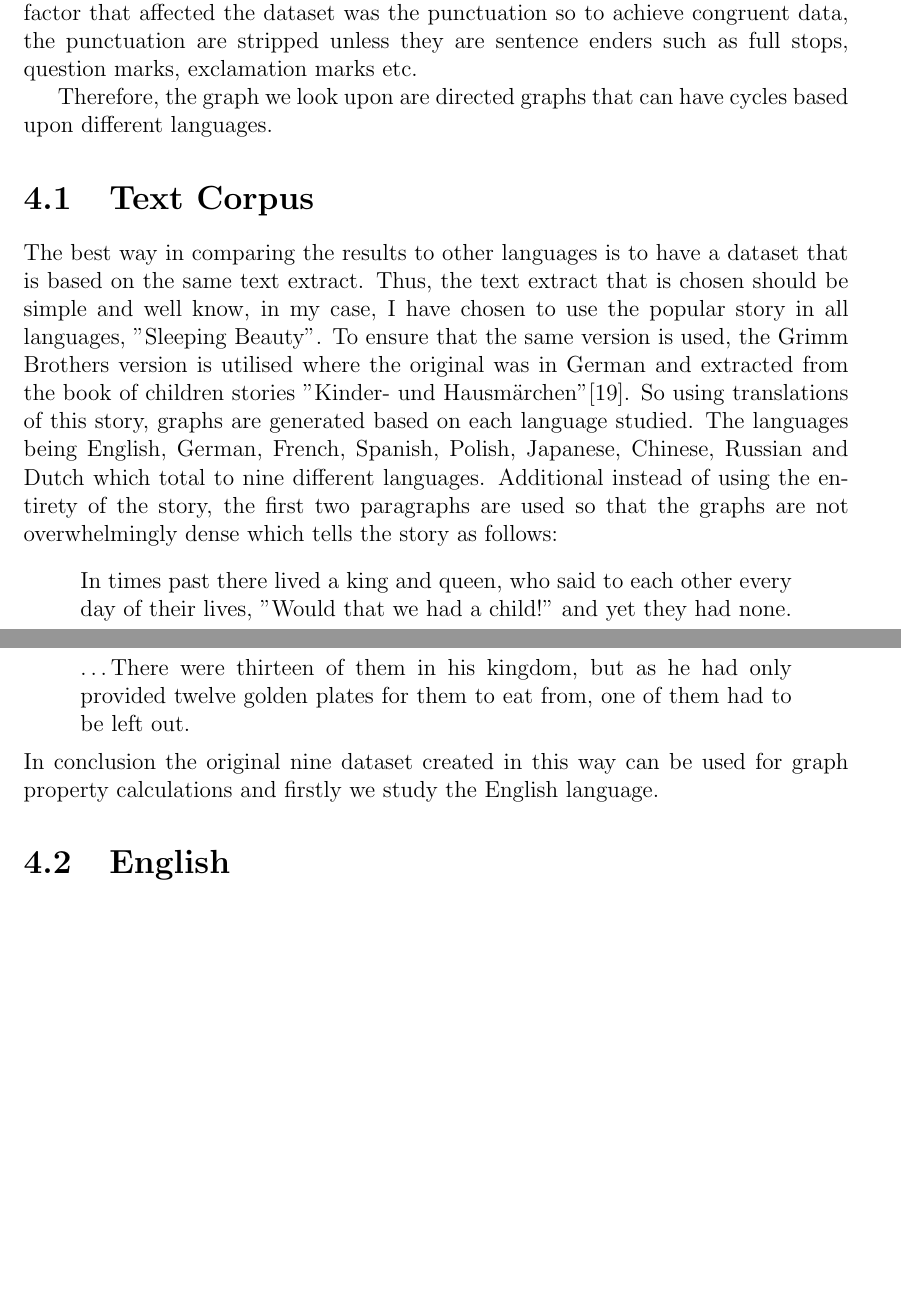
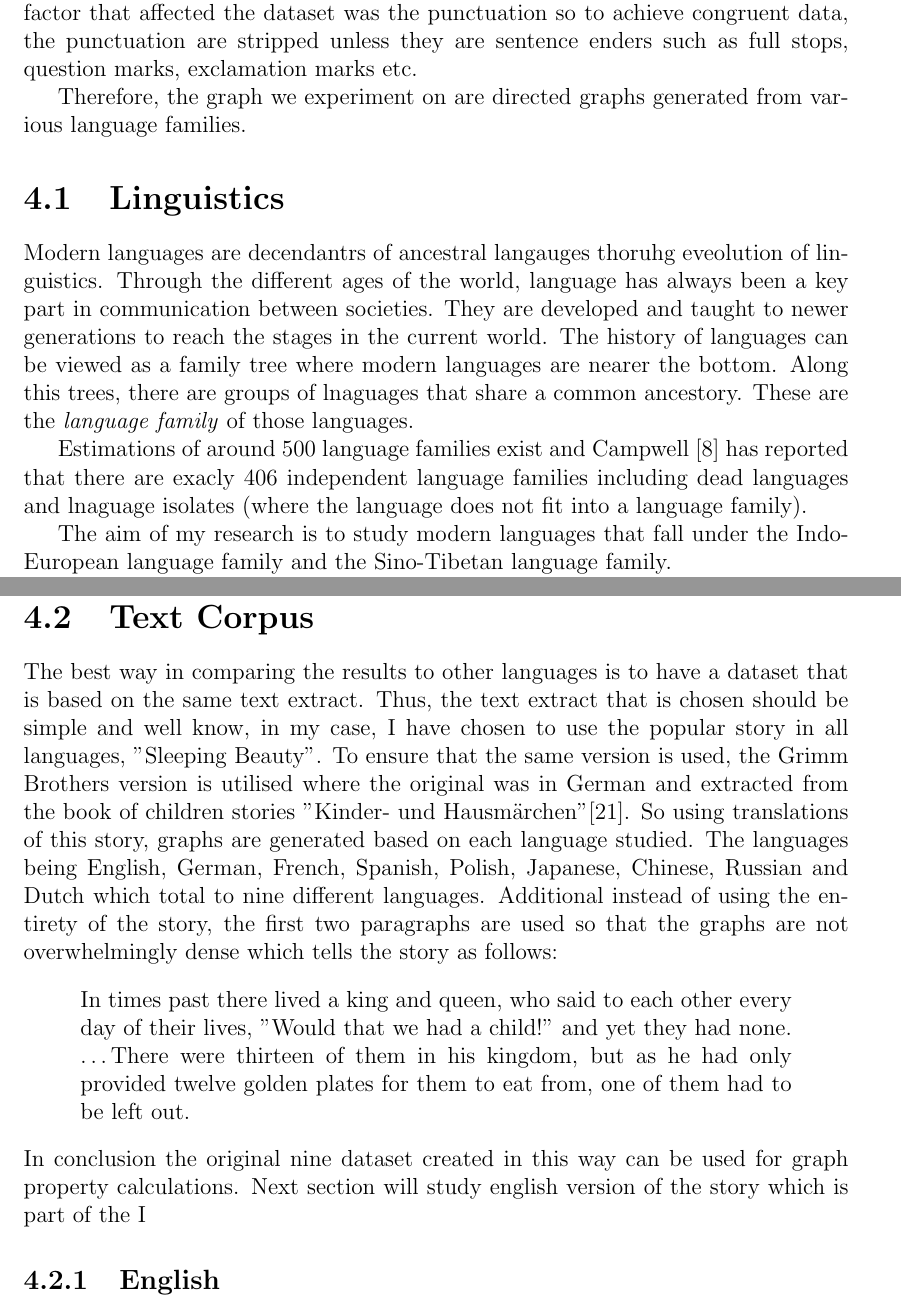
Before and after one commit to ZakeC1/MathsProject, a LaTeX thesis (Math Thesis Template/main.tex, which reads Math Thesis Template/chapters/chapter04.tex, Math Thesis Template/references.bib): two parts of pages 38 and 39 of 52, joined at a grey line, cut so that both start at the same text, the shorter picture padded with empty space. The pictures show the PDF file Math Thesis Template/main.pdf that the author committed with the source.

Commit message:
Linguistic

```diff
--- a/Math Thesis Template/chapters/chapter04.tex
+++ b/Math Thesis Template/chapters/chapter04.tex
@@ -1,15 +1,25 @@
 Through the earlier experimentations with the graph generations based on specific properties, improvements have been made. This includes normalisation of the values into the range of 0-10 rather than using a scale factor. Which ensures that all the graphs will be similarly shaped and have the same axis size for an easier visual comparison. Also I've included page rank as well as the other graph properties used before. Finally the datasets I will use will be generated through my program by an input of text. Afterwards will be converted into graphs where the words represent the vertices and the edges are directed to the next word in the order of the text. A factor that affected the dataset was the punctuation so to achieve congruent data, the punctuation are stripped unless they are sentence enders such as full stops, question marks, exclamation marks etc.
 
-Therefore, the graph we look upon are directed graphs that can have cycles based upon different languages.
+Therefore, the graph we experiment on are directed graphs generated from various language families.
+
+\section{Linguistics}
+Modern languages are decendantrs of ancestral langauges thoruhg eveolution of linguistics. Through the different ages of the world, language has always been a key part in communication between societies. They are developed and taught to newer generations to reach the stages in the current world. The history of languages can be viewed as a family tree where modern languages are nearer the bottom. Along this trees, there are groups of lnaguages that share a common ancestory. These are the \emph{language family} of those languages.
+
+Estimations of around 500 language families exist and Campwell \cite{campbell2018many} has reported that there are exacly 406 independent language families including dead languages and lnaguage isolates (where the language does not fit into a language family).
+
+The aim of my research is to study modern languages that fall under the Indo-European language family and the Sino-Tibetan language family.
+
+\cite{rowe2022concise}
+\cite{eberhard2023a}
 
 \section{Text Corpus}
 The best way in comparing the results to other languages is to have a dataset that is based on the same text extract. Thus, the text extract that is chosen should be simple and well know, in my case, I have chosen to use the popular story in all languages, "Sleeping Beauty". To ensure that the same version is used, the Grimm Brothers version is utilised where the original was in German and extracted from the book of children stories "Kinder- und Hausmärchen"\cite{grimm1857kinder}. So using translations of this story, graphs are generated based on each language studied. The languages being English, German, French, Spanish, Polish, Japanese, Chinese, Russian and Dutch which total to nine different languages. Additional instead of using the entirety of the story, the first two paragraphs are used so that the graphs are not overwhelmingly dense which tells the story as follows:
 \begin{quote}
 In times past there lived a king and queen, who said to each other every day of their lives, "Would that we had a child!" and yet they had none. \dots There were thirteen of them in his kingdom, but as he had only provided twelve golden plates for them to eat from, one of them had to be left out.
 \end{quote}
-In conclusion the original nine dataset created in this way can be used for graph property calculations and firstly we study the English language.
+In conclusion the original nine dataset created in this way can be used for graph property calculations. Next section will study english version of the story which is part of the I
 
-\section{English}
+\subsection{English}
 By processing the first two paragraphs of the story "Sleeping Beauty" to achieve a usuable dataset. The dataset is then converted into a directed word graph as shown by figure \ref{fig:engword}. Additionally in replacement of having each vertex labelled by the corresponding word, each vertex will be labelled with an integer and the relative integer for each word will be shown on the table of values for the graph. The table will be shown later. So we achieve the initial directed word graph both in orignal form and alterneated form shown in figure \ref{fig:engnum}.
 
 \begin{figure}[H]
--- a/Math Thesis Template/references.bib
+++ b/Math Thesis Template/references.bib
@@ -495,3 +519,9 @@ lastchecked = {2023-03-17}
+  language = {en},
+  type = {Online version:},
+  address = {Dallas, Texas}
+}
+
+
 @MISC{MacTutor,
     author = {{School of Mathematics and Statistics, University of St Andrews, Scotland}},
     title = {Königsberg bridges},
```
Also changed, not shown: Math Thesis Template/main.pdf, Math Thesis Template/references.bib (24 more changed lines), 1 other file.
